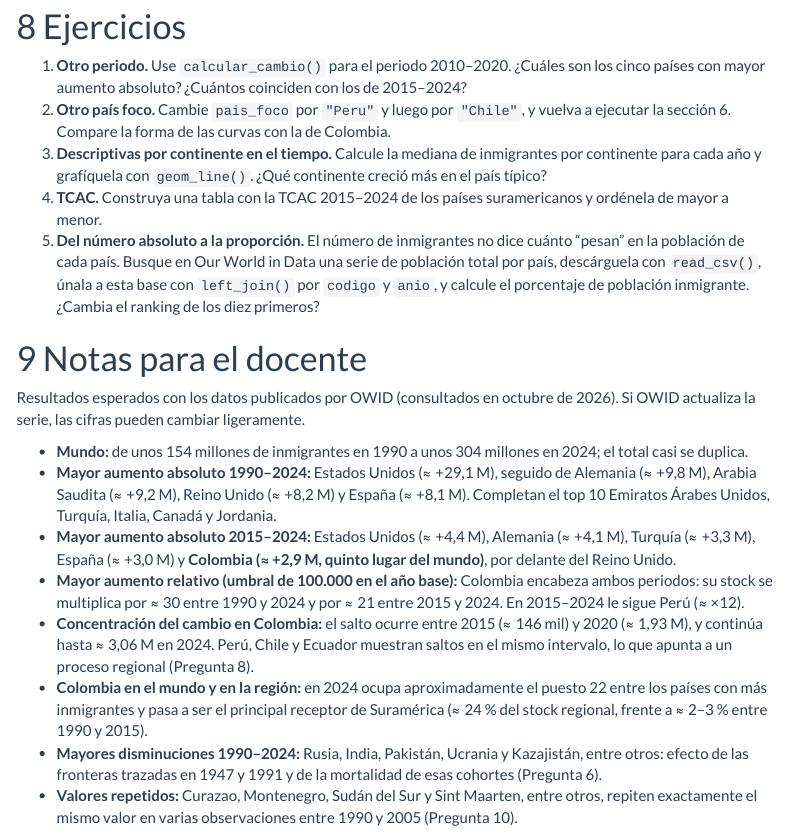
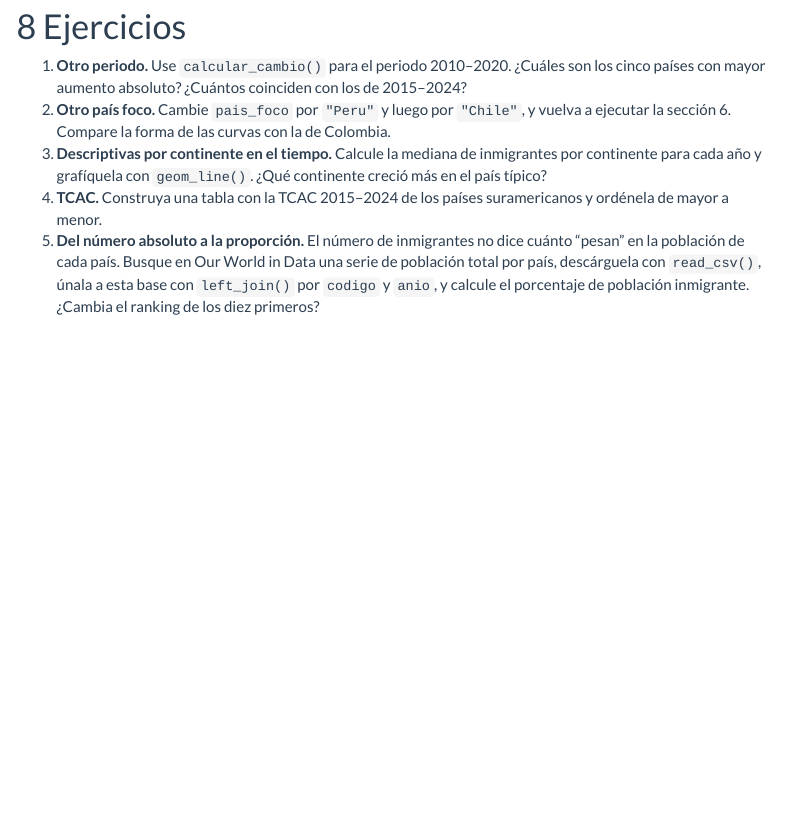
Before and after one commit to ojmaldonado/Demograf-a_Soc_Poblaci-n, an R Markdown document (migracion/taller_migracion_R.Rmd): the page in a window 1100 px wide, from 14260 px down. Rendered offline with R 4.5, knitr and Pandoc, with nearby package versions; some code elsewhere in the file could not run offline; menus at the side of the page are left out.

Commit message:
Revise and update migration analysis instructions

```diff
--- a/migracion/taller_migracion_R.Rmd
+++ b/migracion/taller_migracion_R.Rmd
@@ -564,16 +564,3 @@ paises |>
 3. **Descriptivas por continente en el tiempo.** Calcule la mediana de inmigrantes por continente para cada año y grafíquela con `geom_line()`. ¿Qué continente creció más en el país típico?
 4. **TCAC.** Construya una tabla con la TCAC 2015–2024 de los países suramericanos y ordénela de mayor a menor.
 5. **Del número absoluto a la proporción.** El número de inmigrantes no dice cuánto "pesan" en la población de cada país. Busque en Our World in Data una serie de población total por país, descárguela con `read_csv()`, únala a esta base con `left_join()` por `codigo` y `anio`, y calcule el porcentaje de población inmigrante. ¿Cambia el ranking de los diez primeros?
-
-# Notas para el docente
-
-Resultados esperados con los datos publicados por OWID (consultados en octubre de 2026). Si OWID actualiza la serie, las cifras pueden cambiar ligeramente.
-
-- **Mundo:** de unos 154 millones de inmigrantes en 1990 a unos 304 millones en 2024; el total casi se duplica.
-- **Mayor aumento absoluto 1990–2024:** Estados Unidos (≈ +29,1 M), seguido de Alemania (≈ +9,8 M), Arabia Saudita (≈ +9,2 M), Reino Unido (≈ +8,2 M) y España (≈ +8,1 M). Completan el top 10 Emiratos Árabes Unidos, Turquía, Italia, Canadá y Jordania.
-- **Mayor aumento absoluto 2015–2024:** Estados Unidos (≈ +4,4 M), Alemania (≈ +4,1 M), Turquía (≈ +3,3 M), España (≈ +3,0 M) y **Colombia (≈ +2,9 M, quinto lugar del mundo)**, por delante del Reino Unido.
-- **Mayor aumento relativo (umbral de 100.000 en el año base):** Colombia encabeza ambos periodos: su stock se multiplica por ≈ 30 entre 1990 y 2024 y por ≈ 21 entre 2015 y 2024. En 2015–2024 le sigue Perú (≈ ×12).
-- **Concentración del cambio en Colombia:** el salto ocurre entre 2015 (≈ 146 mil) y 2020 (≈ 1,93 M), y continúa hasta ≈ 3,06 M en 2024. Perú, Chile y Ecuador muestran saltos en el mismo intervalo, lo que apunta a un proceso regional (Pregunta 8).
-- **Colombia en el mundo y en la región:** en 2024 ocupa aproximadamente el puesto 22 entre los países con más inmigrantes y pasa a ser el principal receptor de Suramérica (≈ 24 % del stock regional, frente a ≈ 2–3 % entre 1990 y 2015).
-- **Mayores disminuciones 1990–2024:** Rusia, India, Pakistán, Ucrania y Kazajistán, entre otros: efecto de las fronteras trazadas en 1947 y 1991 y de la mortalidad de esas cohortes (Pregunta 6).
-- **Valores repetidos:** Curazao, Montenegro, Sudán del Sur y Sint Maarten, entre otros, repiten exactamente el mismo valor en varias observaciones entre 1990 y 2005 (Pregunta 10).
```
